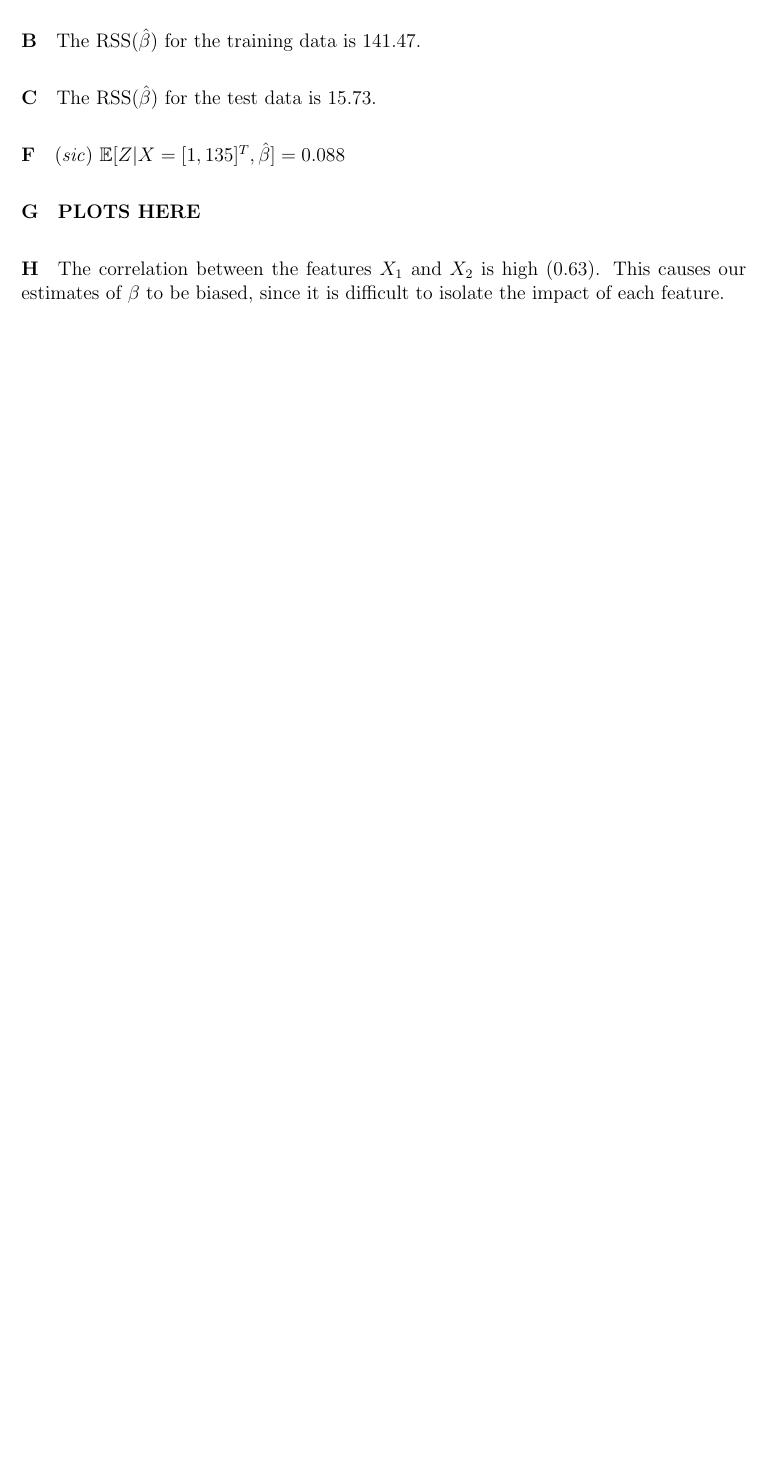
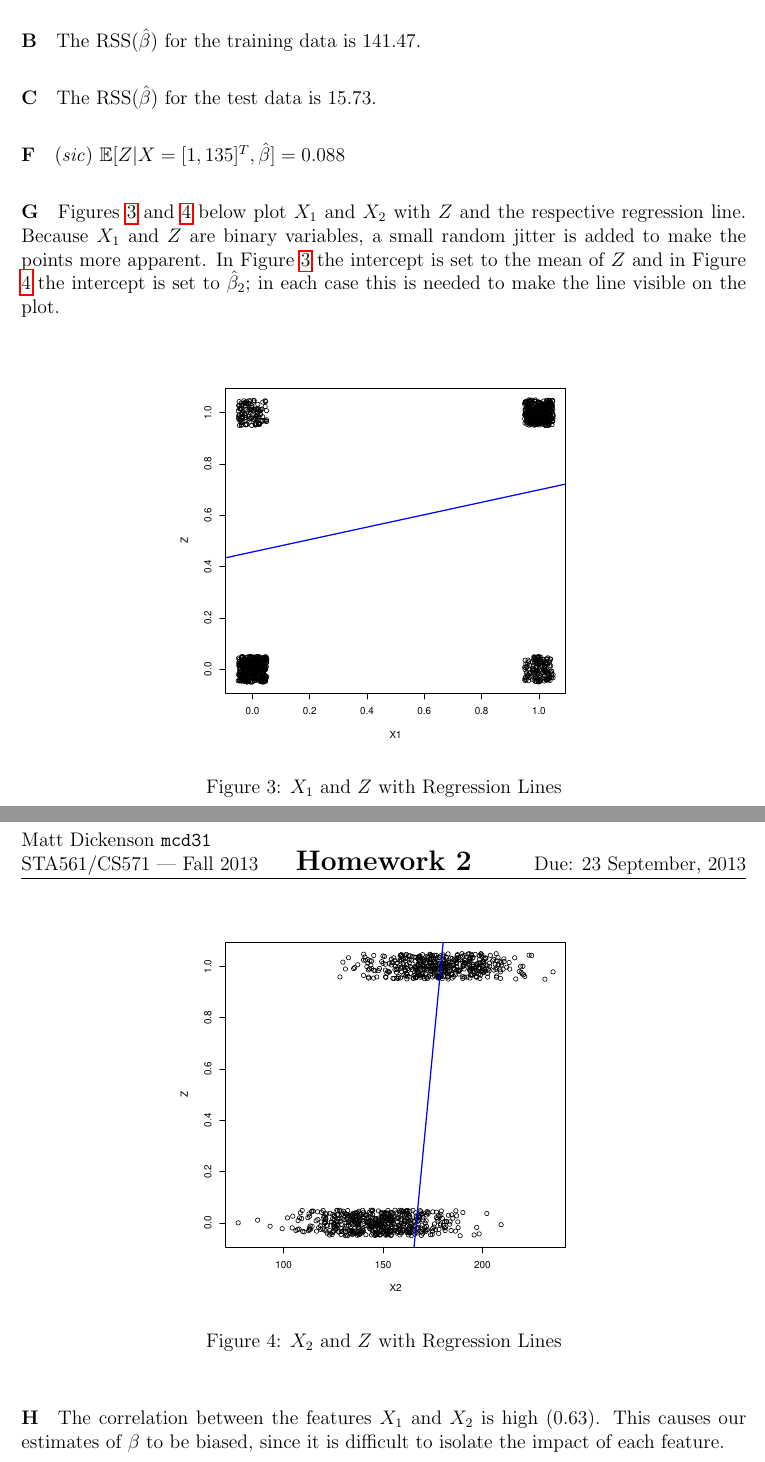
Before and after one commit to mcdickenson/cs571, a LaTeX problem sheet (homework/hw3/homework3mcd.tex): part of page 3 of 3 before the commit and two parts of pages 4 and 5 of 5 after it, the two joined at a grey line, cut so that both start at the same text, the shorter picture padded with empty space. Compiled offline with pdfLaTeX.

Commit message:
add plots for hw3 1g and 2g

```diff
--- a/homework/hw3/homework3mcd.tex
+++ b/homework/hw3/homework3mcd.tex
@@ -142,7 +158,23 @@ Ridge regression & 127.2
 
 \paragraph{F} (\emph{sic}) $\mathbb{E}[Z|X=[1,135]^T,\hat{\beta}] = 0.088$
 
-\paragraph{G} \textbf{PLOTS HERE}
+\paragraph{G} Figures \ref{p2x1} and \ref{p2x2} below plot $X_1$ and $X_2$ with $Z$ and the respective regression line. Because $X_1$ and $Z$ are binary variables, a small random jitter is added to make the points more apparent. In Figure \ref{p2x1} the intercept is set to the mean of $Z$ and in Figure \ref{p2x2} the intercept is set to $\hat{\beta}_2$; in each case this is needed to make the line visible on the plot.
+
+\begin{figure}[h!]
+\begin{center}
+\includegraphics[scale=0.5]{p2x1.pdf}
+\caption{$X_1$ and $Z$ with Regression Lines}
+\label{p2x1}
+\end{center}
+\end{figure}
+
+\begin{figure}[h!]
+\begin{center}
+\includegraphics[scale=0.5]{p2x2.pdf}
+\caption{$X_2$ and $Z$ with Regression Lines}
+\label{p2x2}
+\end{center}
+\end{figure}
 
 \paragraph{H} The correlation between the features $X_1$ and $X_2$ is high (0.63). This causes our estimates of $\beta$ to be biased, since it is difficult to isolate the impact of each feature.
 
```
Also changed, not shown: homework/hw3/homework3mcd.pdf, homework/hw3/p1x1.pdf (added), homework/hw3/p1x2.pdf (added), homework/hw3/p2x1.pdf (added), homework/hw3/p2x2.pdf (added), homework/hw3/homework3mcd.tex (18 more changed lines), 1 other file.
